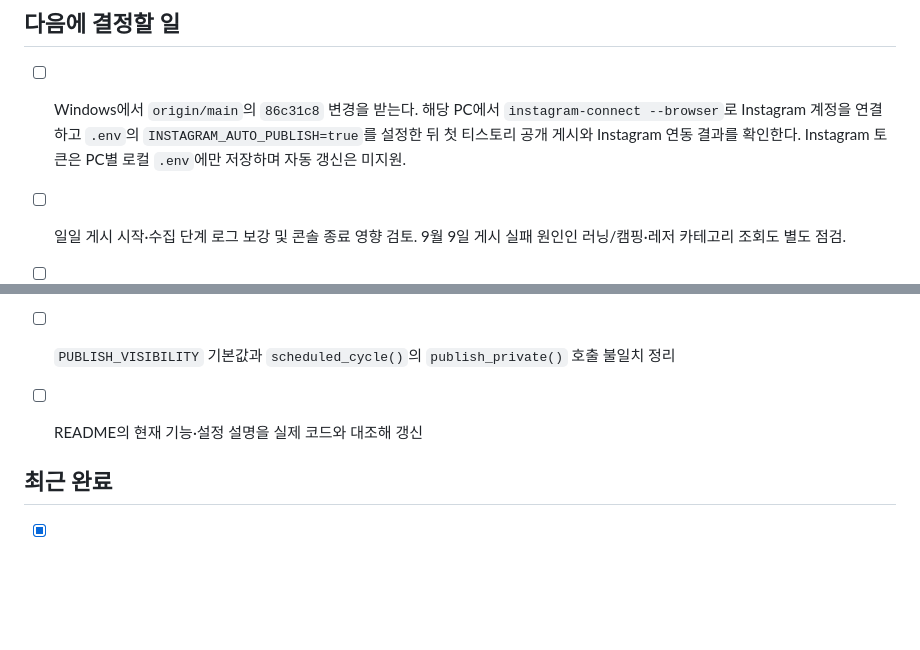
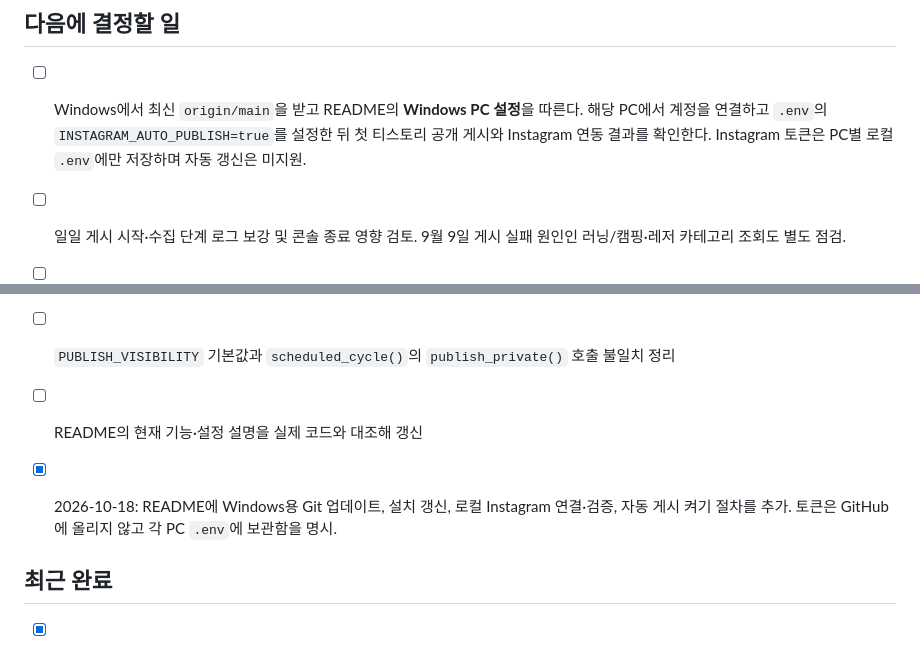
Before and after one commit to khm15802/blogUtil, a Markdown page: TODO.md, 2 parts joined by grey strips. GitHub-like rendering; blank space fills up the shorter version.

```diff
--- a/TODO.md
+++ b/TODO.md
@@ -30,7 +30,7 @@
 
 ## 다음에 결정할 일
 
-- [ ] Windows에서 `origin/main`의 `86c31c8` 변경을 받는다. 해당 PC에서 `instagram-connect --browser`로 Instagram 계정을 연결하고 `.env`의 `INSTAGRAM_AUTO_PUBLISH=true`를 설정한 뒤 첫 티스토리 공개 게시와 Instagram 연동 결과를 확인한다. Instagram 토큰은 PC별 로컬 `.env`에만 저장하며 자동 갱신은 미지원.
+- [ ] Windows에서 최신 `origin/main`을 받고 README의 **Windows PC 설정**을 따른다. 해당 PC에서 계정을 연결하고 `.env`의 `INSTAGRAM_AUTO_PUBLISH=true`를 설정한 뒤 첫 티스토리 공개 게시와 Instagram 연동 결과를 확인한다. Instagram 토큰은 PC별 로컬 `.env`에만 저장하며 자동 갱신은 미지원.
 
 - [ ] 일일 게시 시작·수집 단계 로그 보강 및 콘솔 종료 영향 검토. 9월 9일 게시 실패 원인인 러닝/캠핑·레저 카테고리 조회도 별도 점검.
 
@@ -39,6 +39,8 @@
 - [ ] 자동 게시 정책 확정: 비공개 자동 등록을 유지할지, 검토 후 공개 게시만 지원할지 결정
 - [ ] `PUBLISH_VISIBILITY` 기본값과 `scheduled_cycle()`의 `publish_private()` 호출 불일치 정리
 - [ ] README의 현재 기능·설정 설명을 실제 코드와 대조해 갱신
+
+- [x] 2026-10-18: README에 Windows용 Git 업데이트, 설치 갱신, 로컬 Instagram 연결·검증, 자동 게시 켜기 절차를 추가. 토큰은 GitHub에 올리지 않고 각 PC `.env`에 보관함을 명시.
 
 ## 최근 완료
 
```
Also changed, not shown: README.md (+24 -0 lines).
